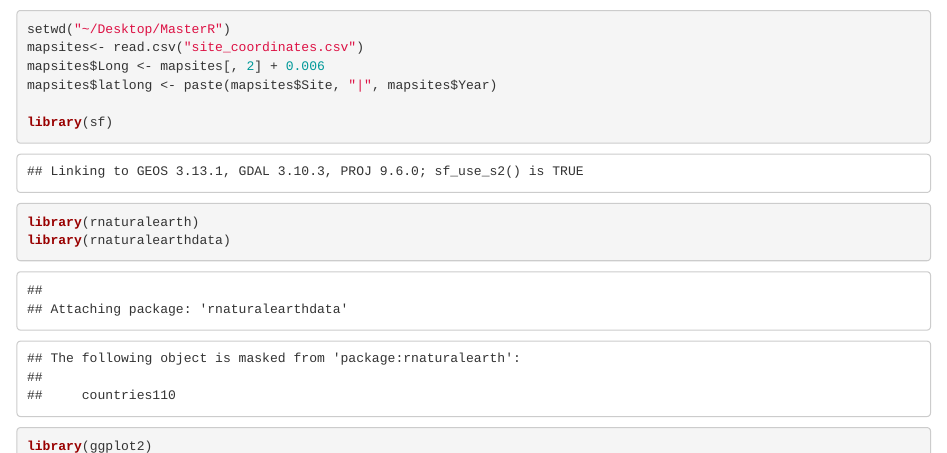
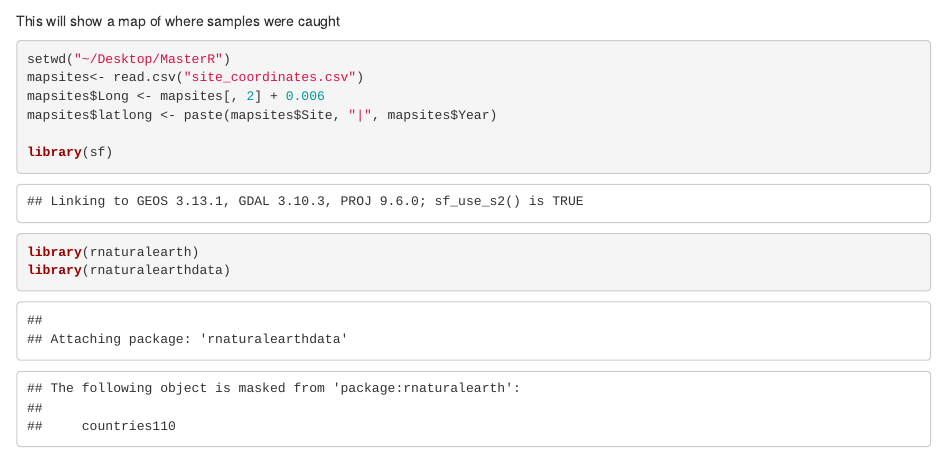
Before and after one commit to alprice370/Thesis, an R Markdown document (Thesis_Markdown_Example.Rmd): the page in a window 1100 px wide, from 390 px down. Rendered offline with R 4.5, knitr and Pandoc, with nearby package versions; code that draws random numbers runs with fixed seeds of ours; some code elsewhere in the file could not run offline.

Commit message:
Changed some of the wording in the markdown doc

````diff
--- a/Thesis_Markdown_Example.Rmd
+++ b/Thesis_Markdown_Example.Rmd
@@ -123,7 +123,7 @@ plot1b <- plot1b+scale_fill_manual(values=c("tomato1","dodgerblue4","aquamarine4
 fig2 <- grid.arrange(plot1a, plot1b)
 ```
 
-
+This will show a map of where samples were caught
 ```{r sample_map, include=TRUE, ECHO=FALSE, WARNING=FALSE}
 setwd("~/Desktop/MasterR")
 mapsites<- read.csv("site_coordinates.csv")
````
Also changed, not shown: Thesis_Markdown_Example.html (added).
